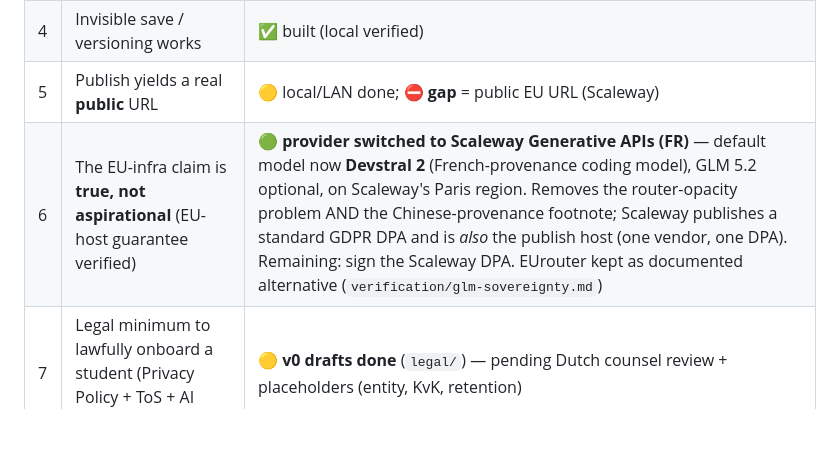
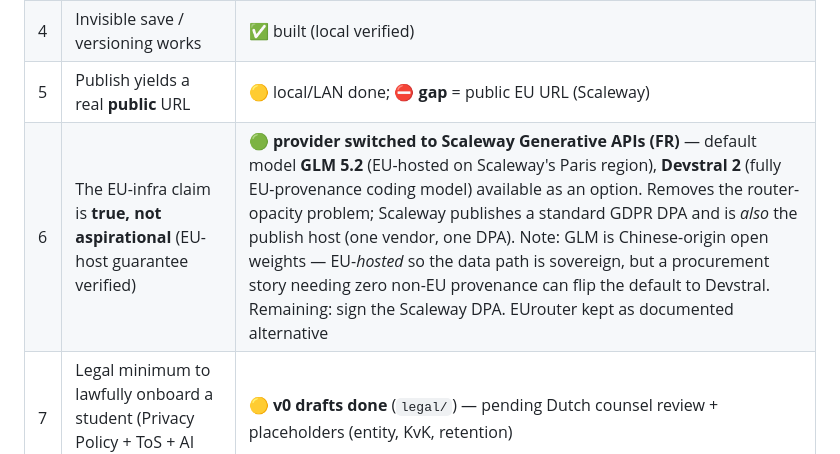
Before and after one commit to JDerekLomas/polder, a Markdown page: TABLE-STAKES.md, the part around the change. Rendered like a GitHub page; blank space fills up the shorter version.

```diff
--- a/TABLE-STAKES.md
+++ b/TABLE-STAKES.md
@@ -27,7 +27,7 @@
 | 3 | Real login works (GitLab OAuth live) | ⛔ **gap** — needs registered OAuth app |
 | 4 | Invisible save / versioning works | ✅ built (local verified) |
 | 5 | Publish yields a real **public** URL | 🟡 local/LAN done; ⛔ **gap** = public EU URL (Scaleway) |
-| 6 | The EU-infra claim is **true, not aspirational** (EU-host guarantee verified) | 🟢 **provider switched to Scaleway Generative APIs (FR)** — default model now **Devstral 2** (French-provenance coding model), GLM 5.2 optional, on Scaleway's Paris region. Removes the router-opacity problem AND the Chinese-provenance footnote; Scaleway publishes a standard GDPR DPA and is *also* the publish host (one vendor, one DPA). Remaining: sign the Scaleway DPA. EUrouter kept as documented alternative (`verification/glm-sovereignty.md`) |
+| 6 | The EU-infra claim is **true, not aspirational** (EU-host guarantee verified) | 🟢 **provider switched to Scaleway Generative APIs (FR)** — default model **GLM 5.2** (EU-hosted on Scaleway's Paris region), **Devstral 2** (fully EU-provenance coding model) available as an option. Removes the router-opacity problem; Scaleway publishes a standard GDPR DPA and is *also* the publish host (one vendor, one DPA). Note: GLM is Chinese-origin open weights — EU-*hosted* so the data path is sovereign, but a procurement story needing zero non-EU provenance can flip the default to Devstral. Remaining: sign the Scaleway DPA. EUrouter kept as documented alternative |
 | 7 | Legal minimum to lawfully onboard a student (Privacy Policy + ToS + AI notice) | 🟡 **v0 drafts done** (`legal/`) — pending Dutch counsel review + placeholders (entity, KvK, retention) |
 
 ## The gap is exactly four things
```
Also changed, not shown: DATA-FLOW.md (+10 -8 lines).
